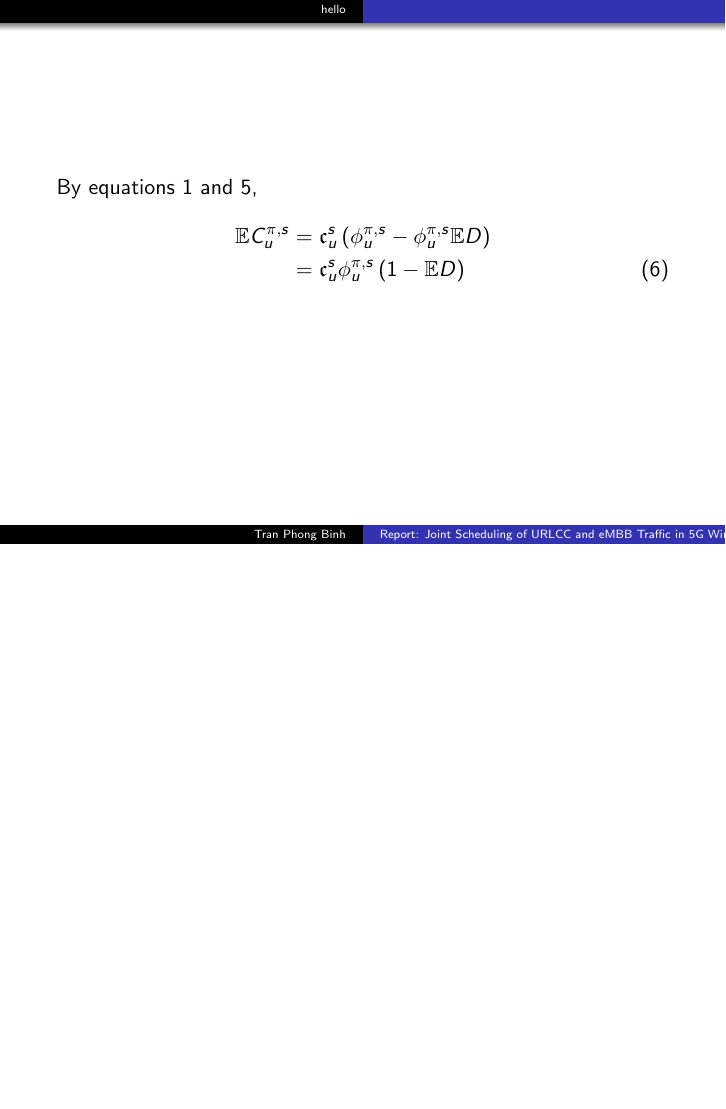
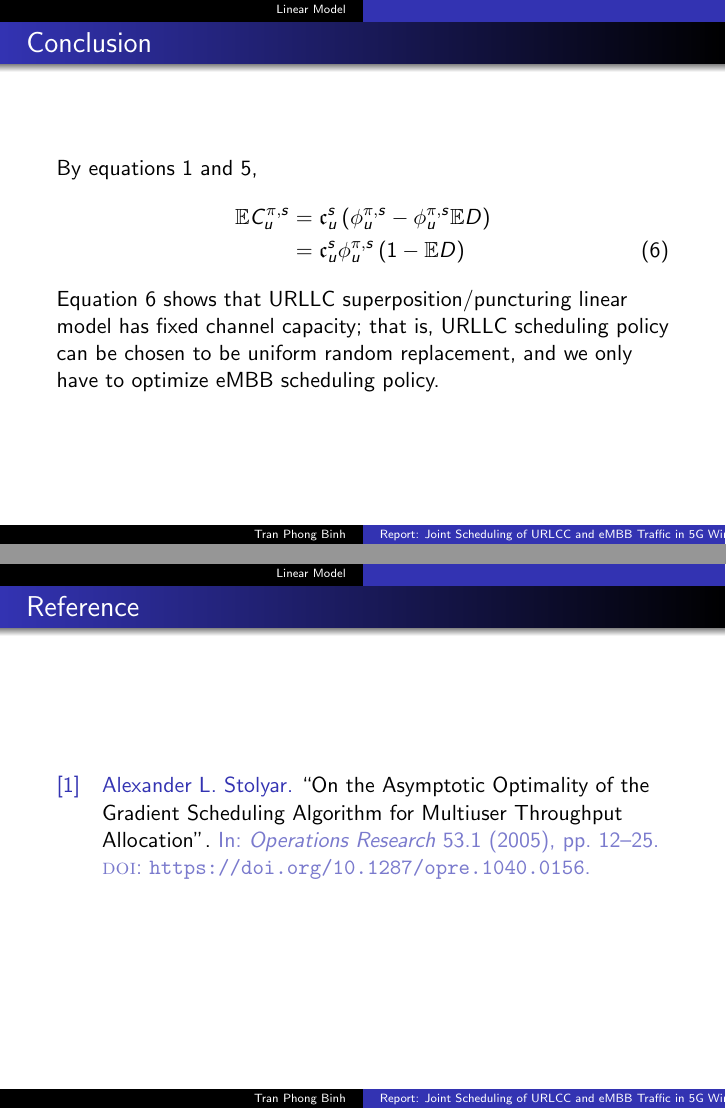
Before and after one commit to phogbinh/hscc-meet, LaTeX slides (20211126joint/presentation.tex, which reads 20211126joint/reference.bib): page 10 of 10 before the commit and pages 11 and 12 of 12 after it, the two joined at a grey line, the shorter picture padded with empty space. Compiled offline with pdfLaTeX; a LaTeX package or settings file that is missing is left out.

Commit message:
[master] Added 20211213 report version.

```diff
--- a/20211126joint/presentation.tex
+++ b/20211126joint/presentation.tex
@@ -1,8 +1,11 @@
 \documentclass{beamer}
 \usepackage{boondox-calo} % lowercase calligraphic letters
+\usepackage[backend=biber]{biblatex}
 
 \beamertemplatenavigationsymbolsempty
 \usetheme{Warsaw}
+\addbibresource{reference.bib}
+\setbeamertemplate{bibliography item}{\insertbiblabel}
 
 \newcommand
 {\E} % [e]xpected value
@@ -95,5 +98,6 @@
   \tableofcontents
 \end{frame}
 
-\section{hello}
+\section{Linear Model}
 \begin{frame}
+  \frametitle{Linear Model}
@@ -100,3 +108,4 @@
+  \frametitle{System Model}
   Without URLLC superposition/puncturing,
   \begin{equation*}
     \rvChannelStateCapacity = \csChannelStatePeakCapacity \vaResourceSlot
@@ -109,6 +118,7 @@
 \end{frame}
 
 \begin{frame}
+  \frametitle{System Model}
   With linear URLLC superposition/puncturing,
   \begin{equation*}
     \discountFunc = \discountRatio
@@ -126,6 +136,7 @@
 \end{frame}
 
 \begin{frame}
+  \frametitle{System Model}
   \begin{itemize}
     \item We assume linear URLLC superposition/puncturing.
     \item We place URLLC loads uniformly over frequency bandwidth across minislots.
@@ -201,11 +212,19 @@
 \end{frame}
 
 \begin{frame}
+  \frametitle{Conclusion}
   By equations \ref{eq:model} and \ref{eq:relation},
   \begin{align}
+    \label{eq:exChannelStateCapacity}
     \E \rvChannelStateCapacity & = \csChannelStatePeakCapacity \left( \vaResourceSlot - \vaResourceSlot \E D \right)\nonumber\\
     & = \csChannelStatePeakCapacity \vaResourceSlot \left( 1 - \E D \right)
   \end{align}
+  Equation \ref{eq:exChannelStateCapacity} shows that URLLC superposition/puncturing linear model has fixed channel capacity; that is, URLLC scheduling policy can be chosen to be uniform random replacement, and we only have to optimize eMBB scheduling policy.
+\end{frame}
+
+\begin{frame}
+    \frametitle{Reference}
+    \printbibliography[heading=none]
 \end{frame}
 
 \end{document}
--- /dev/null
+++ b/20211126joint/reference.bib
@@ -0,0 +1 @@
+@article{linear,
```
Also changed, not shown: 20211126joint/presentation.pdf, 20211126joint/presentation.tex (4 more changed lines), 20211126joint/reference.bib (9 more changed lines).
